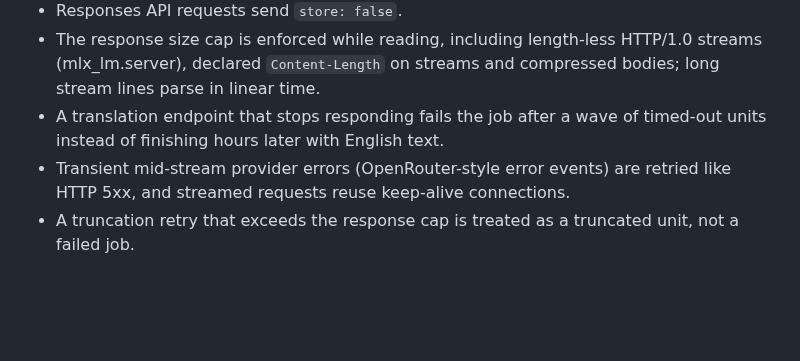
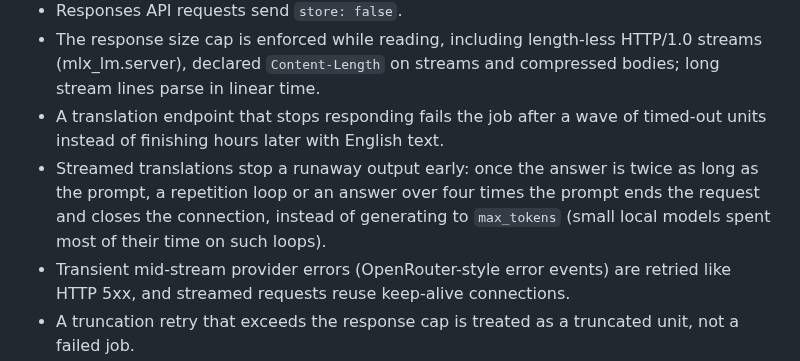
Before and after one commit to Chedrian07/PDF-OCR-Translator, a Markdown page: CHANGELOG.md, the part around the change. Rendered like a GitHub page; blank space fills up the shorter version.

Commit message:
docs(changelog): note that runaway translation streams stop early
반복 루프·과다 길이 출력이 max_tokens까지 생성되지 않고 일찍 끊긴다는 점을 적는다.
Audit: p4-b1-2

```diff
--- a/CHANGELOG.md
+++ b/CHANGELOG.md
@@ -38,6 +38,7 @@ Performance figures below were measured on an Apple M4 Max on a quiet machine on
 - Responses API requests send `store: false`.
 - The response size cap is enforced while reading, including length-less HTTP/1.0 streams (mlx_lm.server), declared `Content-Length` on streams and compressed bodies; long stream lines parse in linear time.
 - A translation endpoint that stops responding fails the job after a wave of timed-out units instead of finishing hours later with English text.
+- Streamed translations stop a runaway output early: once the answer is twice as long as the prompt, a repetition loop or an answer over four times the prompt ends the request and closes the connection, instead of generating to `max_tokens` (small local models spent most of their time on such loops).
 - Transient mid-stream provider errors (OpenRouter-style error events) are retried like HTTP 5xx, and streamed requests reuse keep-alive connections.
 - A truncation retry that exceeds the response cap is treated as a truncated unit, not a failed job.
 - `TRANSLATE_REASONING_STYLE=auto` recognises regional OpenAI hosts (`eu.api.openai.com`) and Podman, LAN and `.internal` host names.
```
